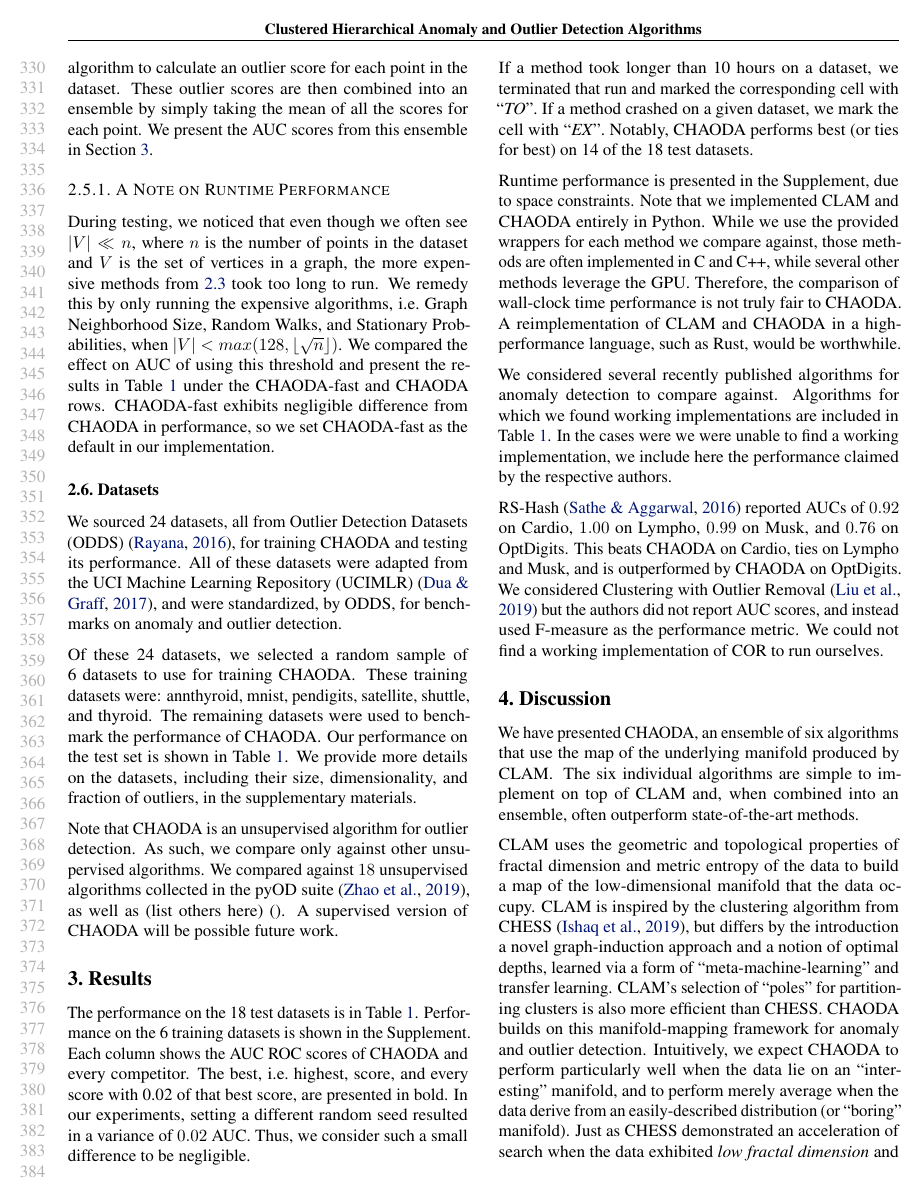
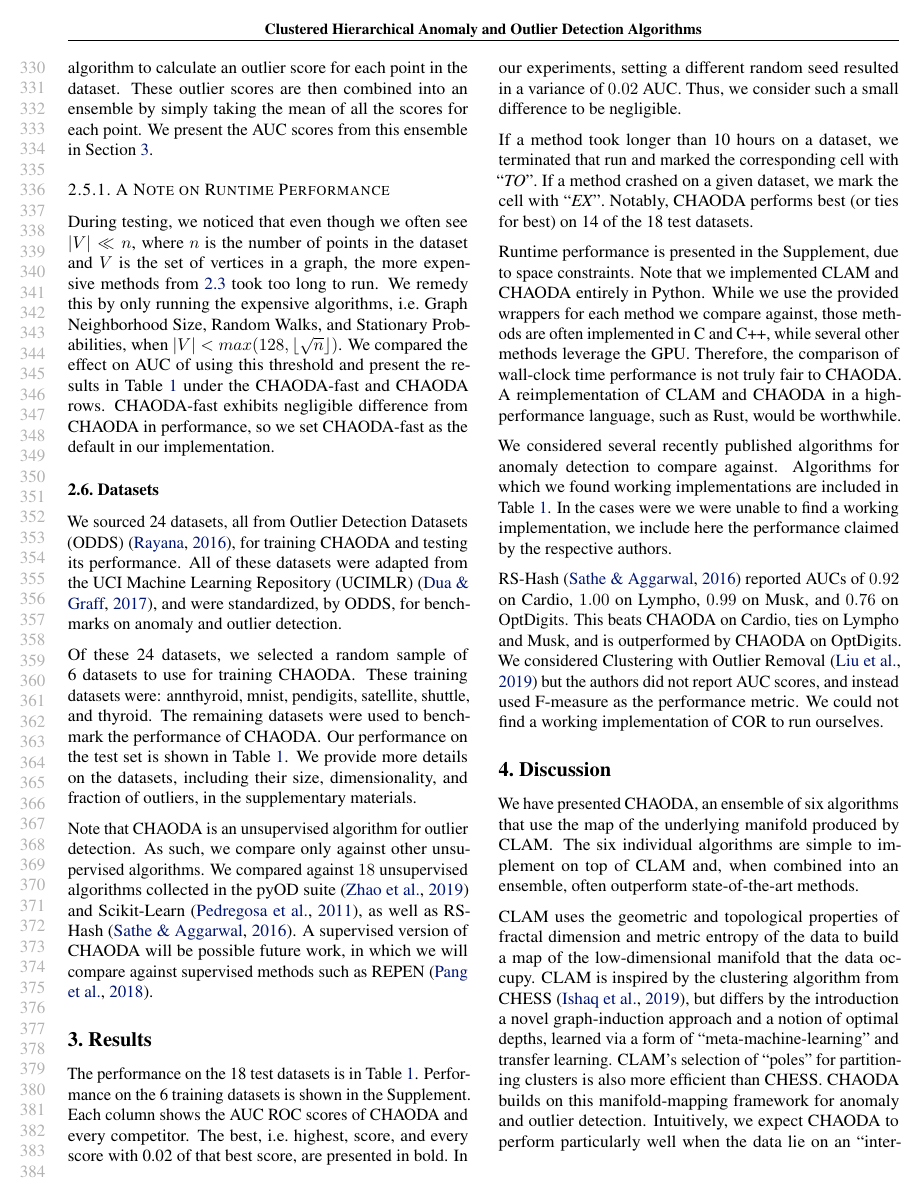
Before and after one commit to URI-ABD/chaoda-paper, a LaTeX paper (paper.tex, which reads sections/2-methods.tex): page 7 of 10. Compiled offline with pdfLaTeX.

Commit message:
killed TODOs like a middle manager

```diff
--- a/sections/2-methods.tex
+++ b/sections/2-methods.tex
@@ -340,7 +340,6 @@ Our performance on the test set is shown in Table~\ref{table:results:test-perfor
 We provide more details on the datasets, including their size, dimensionality, and fraction of outliers, in the supplementary materials.
 
 Note that CHAODA is an unsupervised algorithm for outlier detection.
-As such, we compare only against other unsupervised algorithms. %TODO but REPEN?
-We compared against $18$ unsupervised algorithms collected in the pyOD suite~\cite{zhao2019pyod}, as well as (list others here)~\cite{}. % TODO fill this in. SKLearn
-% looks like just loci in the table, and rs-hash for a couple datasets, is this right? if so, let's clarify here.
-A supervised version of CHAODA will be possible future work.
+As such, we compare only against other unsupervised algorithms.
+We compared against $18$ unsupervised algorithms collected in the pyOD suite~\cite{zhao2019pyod} and Scikit-Learn~\cite{pedregosa2011scikit}, as well as RS-Hash~\cite{sathe2016subspace}.
+A supervised version of CHAODA will be possible future work, in which we will compare against supervised methods such as REPEN~\cite{pang2018learning}.
```
Also changed, not shown: references.bib (+10 -0 lines), sections/3-results.tex (+1 -2 lines), sections/4-discussion.tex (+1 -3 lines).
